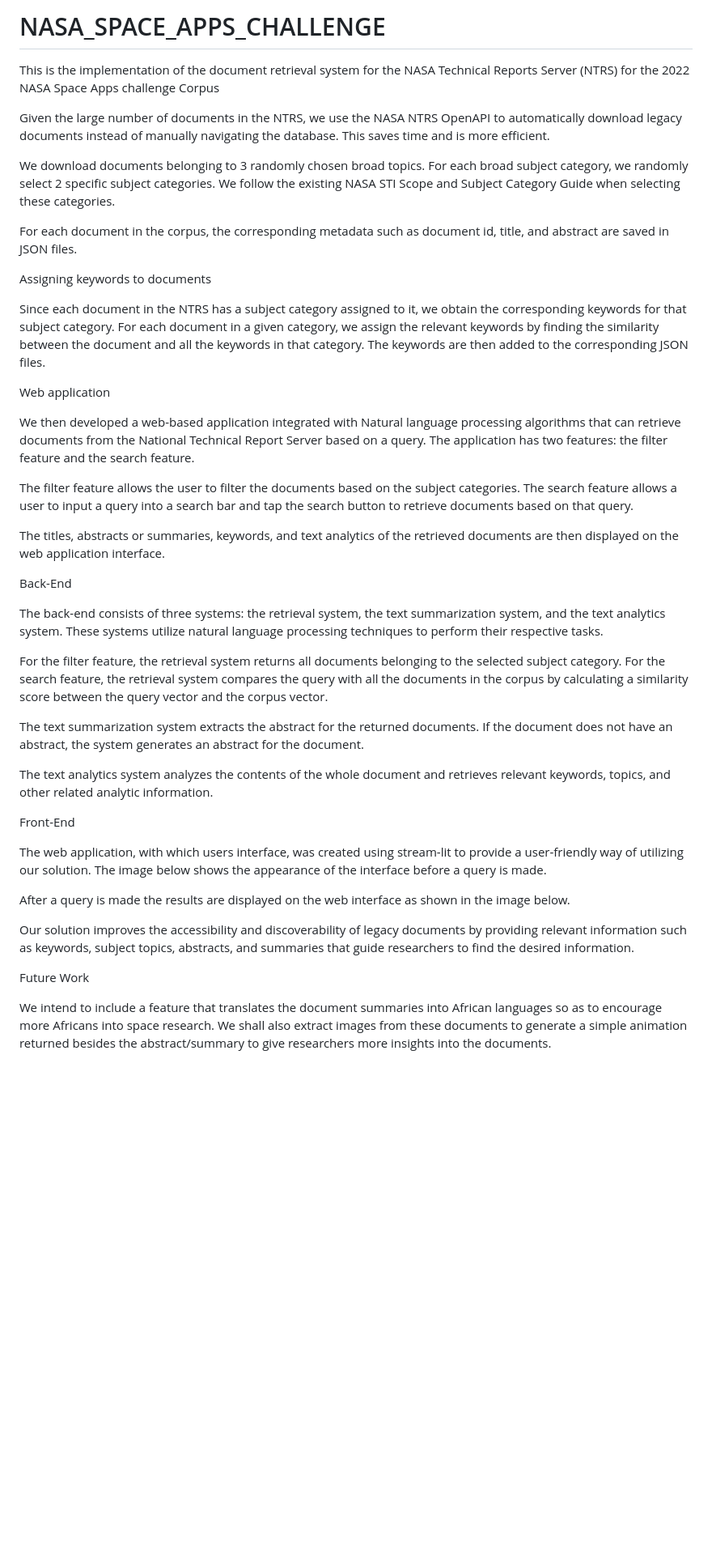
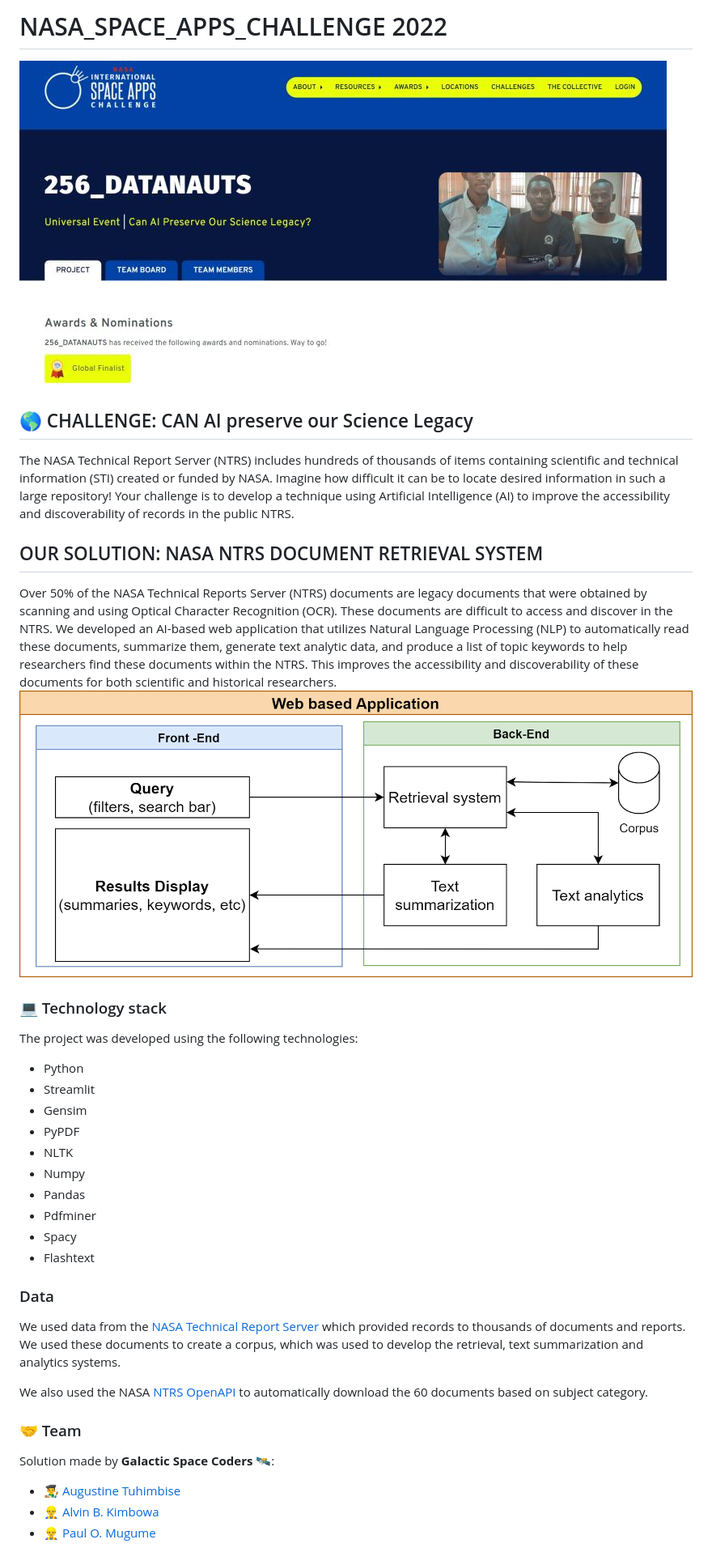
Before and after one commit to PaulOkwija/NTRS-Document-Retrieval-System, a Markdown page: README.md, the part around the change. Shown: that part at 81% size. GitHub-like rendering; pictures changed too: images/nasa1.png (added), images/nasa_profile.jpg (added); blank space fills up the shorter version.

Commit message:
Adjusting the documentation of the project

```diff
--- a/README.md
+++ b/README.md
@@ -1,49 +1,34 @@
-# NASA_SPACE_APPS_CHALLENGE
- This is the implementation of the document retrieval system for the NASA Technical Reports Server (NTRS) for the 2022 NASA Space Apps challenge
-Corpus
+# NASA_SPACE_APPS_CHALLENGE 2022
 
-Given the large number of documents in the NTRS, we use the NASA NTRS OpenAPI to automatically download legacy documents instead of manually navigating the database. This saves time and is more efficient.
+![Our_profile](images/nasa_profile.jpg)
+## 🌎 CHALLENGE: CAN AI preserve our Science Legacy
+The NASA Technical Report Server (NTRS) includes hundreds of thousands of items containing scientific and technical information (STI) created or funded by NASA. Imagine how difficult it can be to locate desired information in such a large repository! Your challenge is to develop a technique using Artificial Intelligence (AI) to improve the accessibility and discoverability of records in the public NTRS.
 
-We download documents belonging to 3 randomly chosen broad topics. For each broad subject category, we randomly select 2 specific subject categories. We follow the existing NASA STI Scope and Subject Category Guide when selecting these categories.
+## OUR SOLUTION: NASA NTRS DOCUMENT RETRIEVAL SYSTEM
+Over 50% of the NASA Technical Reports Server (NTRS) documents are legacy documents that were obtained by scanning and using Optical Character Recognition (OCR). These documents are difficult to access and discover in the NTRS. We developed an AI-based web application that utilizes Natural Language Processing (NLP) to automatically read these documents, summarize them, generate text analytic data, and produce a list of topic keywords to help researchers find these documents within the NTRS. This improves the accessibility and discoverability of these documents for both scientific and historical researchers.
+![Our_profile](images/nasa1.png)
 
-For each document in the corpus, the corresponding metadata such as document id, title, and abstract are saved in JSON files.
+### ️💻 Technology stack
 
-Assigning keywords to documents
+The project was developed using the following technologies:
+- Python
+- Streamlit
+- Gensim
+- PyPDF
+- NLTK
+- Numpy
+- Pandas
+- Pdfminer
+- Spacy
+- Flashtext
 
-Since each document in the NTRS has a subject category assigned to it, we obtain the corresponding keywords for that subject category. For each document in a given category, we assign the relevant keywords by finding the similarity between the document and all the keywords in that category. The keywords are then added to the corresponding JSON files.
+### Data
+We used data from the [NASA Technical Report Server](https://ntrs.nasa.gov/search?center=CDMS) which provided records to thousands of documents and reports. We used these documents to create a corpus, which was used to develop the retrieval, text summarization and analytics systems.
 
-Web application
+We also used the NASA [NTRS OpenAPI](https://ntrs.nasa.gov/api/openapi/) to automatically download the 60 documents based on subject category.
 
-We then developed a web-based application integrated with Natural language processing algorithms that can retrieve documents from the National Technical Report Server based on a query. The application has two features: the filter feature and the search feature.
-
-The filter feature allows the user to filter the documents based on the subject categories. The search feature allows a user to input a query into a search bar and tap the search button to retrieve documents based on that query.
-
-The titles, abstracts or summaries, keywords, and text analytics of the retrieved documents are then displayed on the web application interface.
-
-
-
-Back-End
-
-The back-end consists of three systems: the retrieval system, the text summarization system, and the text analytics system. These systems utilize natural language processing techniques to perform their respective tasks.
-
-For the filter feature, the retrieval system returns all documents belonging to the selected subject category. For the search feature, the retrieval system compares the query with all the documents in the corpus by calculating a similarity score between the query vector and the corpus vector.
-
-The text summarization system extracts the abstract for the returned documents. If the document does not have an abstract, the system generates an abstract for the document.
-
-The text analytics system analyzes the contents of the whole document and retrieves relevant keywords, topics, and other related analytic information.
-
-Front-End
-
-The web application, with which users interface, was created using stream-lit to provide a user-friendly way of utilizing our solution. The image below shows the appearance of the interface before a query is made.
-
-
-
-After a query is made the results are displayed on the web interface as shown in the image below.
-
-
-
-Our solution improves the accessibility and discoverability of legacy documents by providing relevant information such as keywords, subject topics, abstracts, and summaries that guide researchers to find the desired information.
-
-Future Work
-
-We intend to include a feature that translates the document summaries into African languages so as to encourage more Africans into space research. We shall also extract images from these documents to generate a simple animation returned besides the abstract/summary to give researchers more insights into the documents.
+### 🤝 Team
+Solution made by **Galactic Space Coders 🛰️**:
+- [👨‍🎨 Augustine Tuhimbise](https://www.linkedin.com/in/augustine2018/)
+- [👷‍♂️ Alvin B. Kimbowa](https://github.com/alvinkimbowa)
+- [👷‍♂️ Paul O. Mugume](https://github.com/PaulOkwija)
```
Also changed, not shown: 2 other files.
